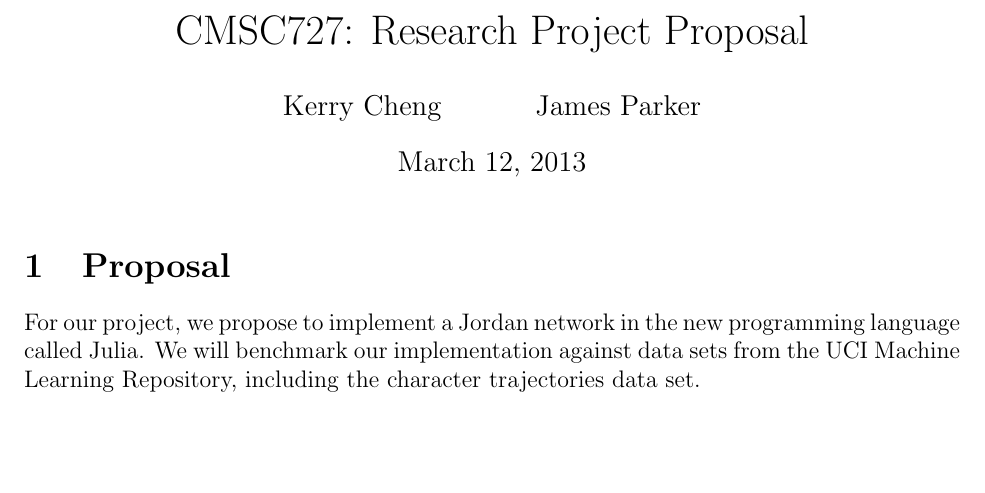
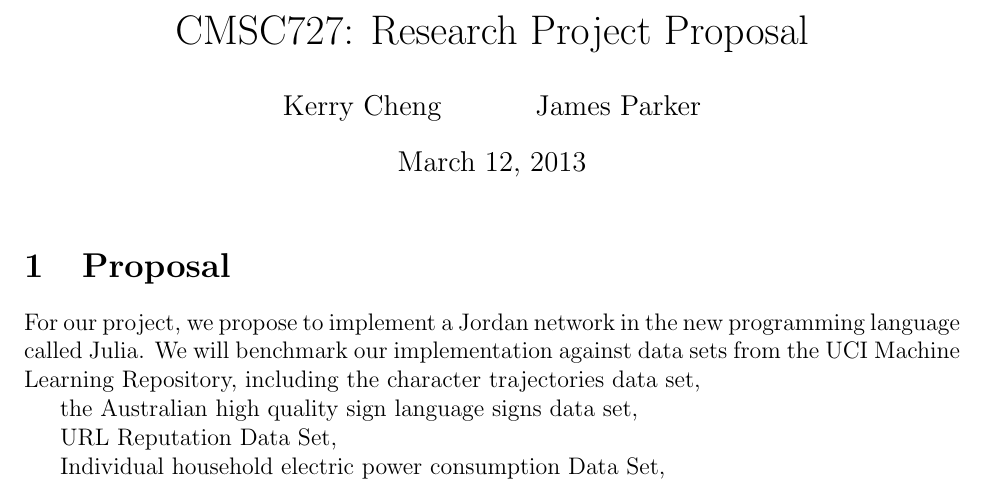
Before and after one commit to jprider63/CMSC727-Project, a LaTeX document (proposal/proposal.tex): part of the page, cut so that both start at the same text, the shorter picture padded with empty space. Compiled offline with pdfLaTeX.

Commit message:
Added to data set list.

```diff
--- a/proposal/proposal.tex
+++ b/proposal/proposal.tex
@@ -32,6 +32,12 @@
 
 \section{Proposal}
 
-For our project, we propose to implement a Jordan network in the new programming language called Julia. We will benchmark our implementation against data sets from the UCI Machine Learning Repository, including the character trajectories data set.
+For our project, we propose to implement a Jordan network in the new programming language called Julia. We will benchmark our implementation against data sets from the UCI Machine Learning Repository, including the character trajectories data set,
+
+the Australian high quality sign language signs data set,
+
+URL Reputation Data Set,
+
+Individual household electric power consumption Data Set,
 
 \end{document}
```
